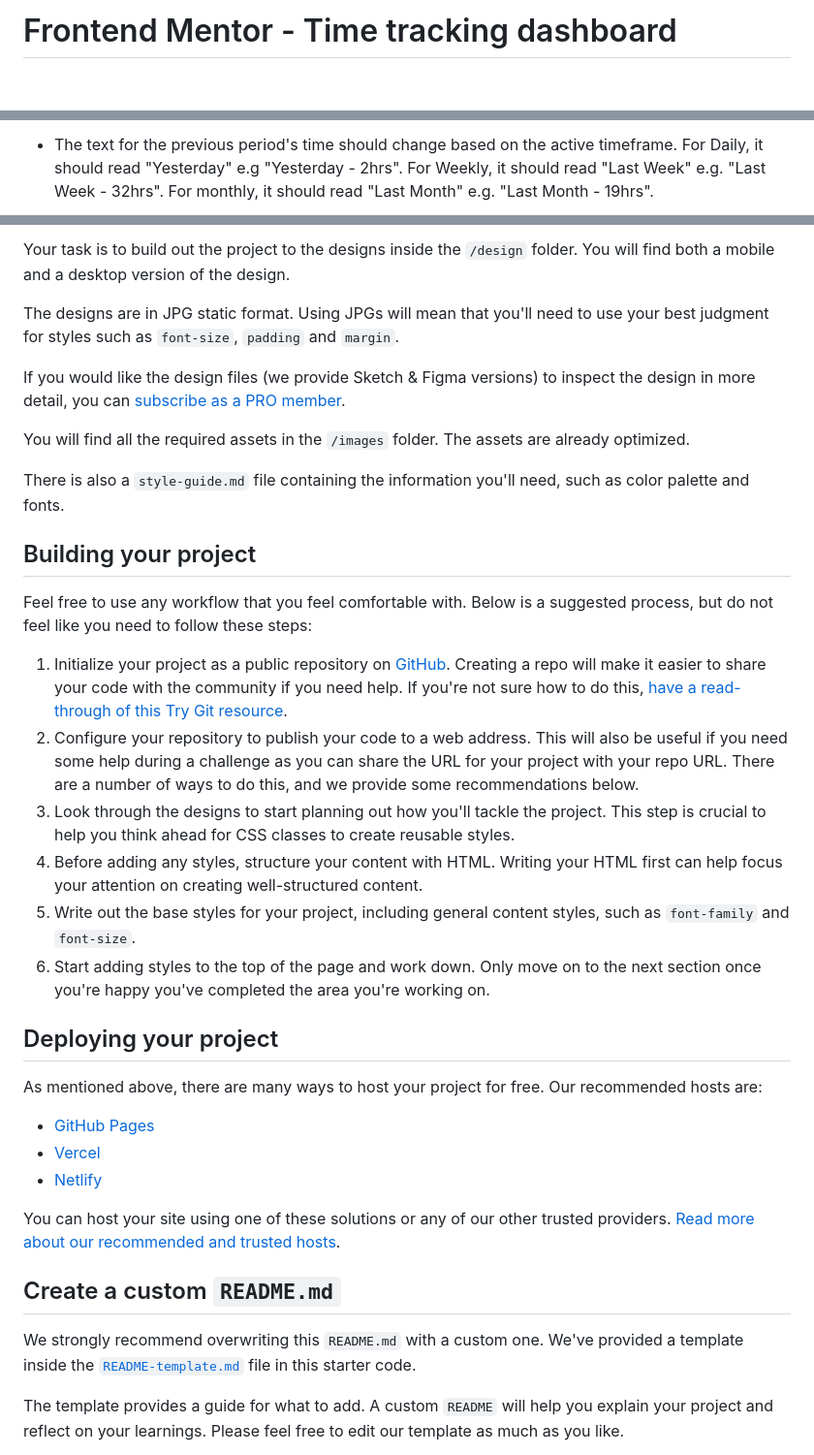
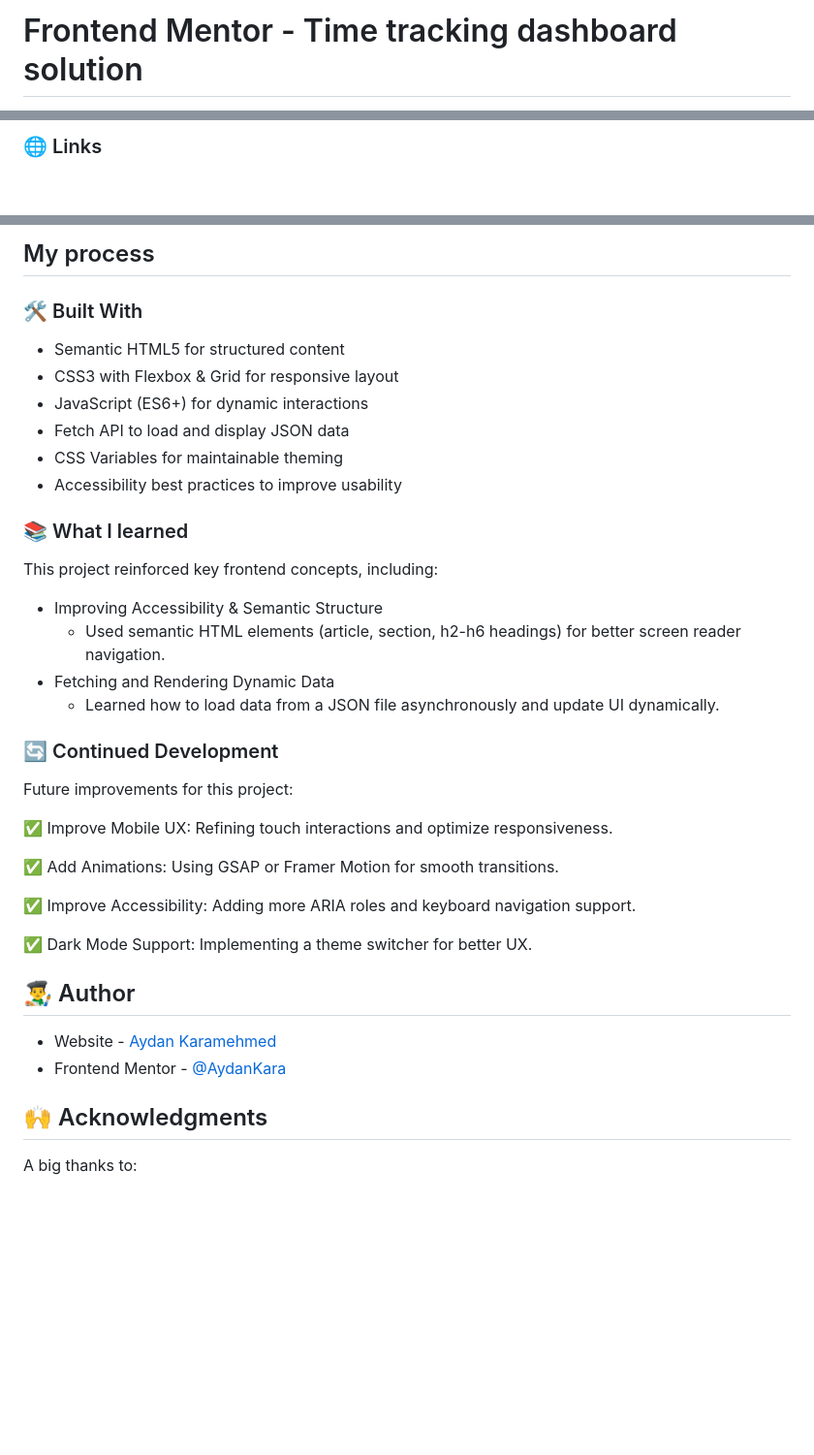
Before and after one commit to AydanKara/Frontend-Mentor-Challenges, a Markdown page: time-tracking-dashboard-main/README.md, 3 parts joined by grey strips. Shown at 97% size. Rendered like a GitHub page; blank space fills up the shorter version.

```diff
--- a/time-tracking-dashboard-main/README.md
+++ b/time-tracking-dashboard-main/README.md
@@ -1,2 +1,2 @@
-# Frontend Mentor - Time tracking dashboard
+# Frontend Mentor - Time tracking dashboard solution
 
@@ -30,3 +33,3 @@ Want some support on the challenge? [Join our community](https://www.frontendmen
 
-- The text for the previous period's time should change based on the active timeframe. For Daily, it should read "Yesterday" e.g "Yesterday - 2hrs". For Weekly, it should read "Last Week" e.g. "Last Week - 32hrs". For monthly, it should read "Last Month" e.g. "Last Month - 19hrs".
+### 🌐 Links
 
@@ -34,38 +38,41 @@ Want some support on the challenge? [Join our community](https://www.frontendmen
 
-Your task is to build out the project to the designs inside the `/design` folder. You will find both a mobile and a desktop version of the design.
+## My process
 
-The designs are in JPG static format. Using JPGs will mean that you'll need to use your best judgment for styles such as `font-size`, `padding` and `margin`.
+### 🛠️ Built With
+- Semantic HTML5 for structured content
+- CSS3 with Flexbox & Grid for responsive layout
+- JavaScript (ES6+) for dynamic interactions
+- Fetch API to load and display JSON data
+- CSS Variables for maintainable theming
+- Accessibility best practices to improve usability
 
-If you would like the design files (we provide Sketch & Figma versions) to inspect the design in more detail, you can [subscribe as a PRO member](https://www.frontendmentor.io/pro).
+### 📚 What I learned
 
-You will find all the required assets in the `/images` folder. The assets are already optimized.
+This project reinforced key frontend concepts, including:
 
-There is also a `style-guide.md` file containing the information you'll need, such as color palette and fonts.
+- Improving Accessibility & Semantic Structure
+  - Used semantic HTML elements (article, section, h2-h6 headings) for better screen reader navigation.
+- Fetching and Rendering Dynamic Data
+  - Learned how to load data from a JSON file asynchronously and update UI dynamically.
 
-## Building your project
+### 🔄 Continued Development
+Future improvements for this project:
 
-Feel free to use any workflow that you feel comfortable with. Below is a suggested process, but do not feel like you need to follow these steps:
+✅ Improve Mobile UX: Refining touch interactions and optimize responsiveness.
 
-1. Initialize your project as a public repository on [GitHub](https://github.com/). Creating a repo will make it easier to share your code with the community if you need help. If you're not sure how to do this, [have a read-through of this Try Git resource](https://try.github.io/).
-2. Configure your repository to publish your code to a web address. This will also be useful if you need some help during a challenge as you can share the URL for your project with your repo URL. There are a number of ways to do this, and we provide some recommendations below.
-3. Look through the designs to start planning out how you'll tackle the project. This step is crucial to help you think ahead for CSS classes to create reusable styles.
-4. Before adding any styles, structure your content with HTML. Writing your HTML first can help focus your attention on creating well-structured content.
-5. Write out the base styles for your project, including general content styles, such as `font-family` and `font-size`.
-6. Start adding styles to the top of the page and work down. Only move on to the next section once you're happy you've completed the area you're working on.
+✅ Add Animations: Using GSAP or Framer Motion for smooth transitions.
 
-## Deploying your project
+✅ Improve Accessibility: Adding more ARIA roles and keyboard navigation support.
 
-As mentioned above, there are many ways to host your project for free. Our recommended hosts are:
+✅ Dark Mode Support: Implementing a theme switcher for better UX.
 
-- [GitHub Pages](https://pages.github.com/)
-- [Vercel](https://vercel.com/)
-- [Netlify](https://www.netlify.com/)
 
-You can host your site using one of these solutions or any of our other trusted providers. [Read more about our recommended and trusted hosts](https://medium.com/frontend-mentor/frontend-mentor-trusted-hosting-providers-bf000dfebe).
+## 👨‍🎨 Author
 
-## Create a custom `README.md`
+- Website - [Aydan Karamehmed](https://github.com/AydanKara)
+- Frontend Mentor - [@AydanKara](https://www.frontendmentor.io/profile/AydanKara)
 
-We strongly recommend overwriting this `README.md` with a custom one. We've provided a template inside the [`README-template.md`](./README-template.md) file in this starter code.
+## 🙌 Acknowledgments
 
-The template provides a guide for what to add. A custom `README` will help you explain your project and reflect on your learnings. Please feel free to edit our template as much as you like.
+A big thanks to:
 
```
Also changed, not shown: other parts of time-tracking-dashboard-main/README.md (+24 -45 lines).
